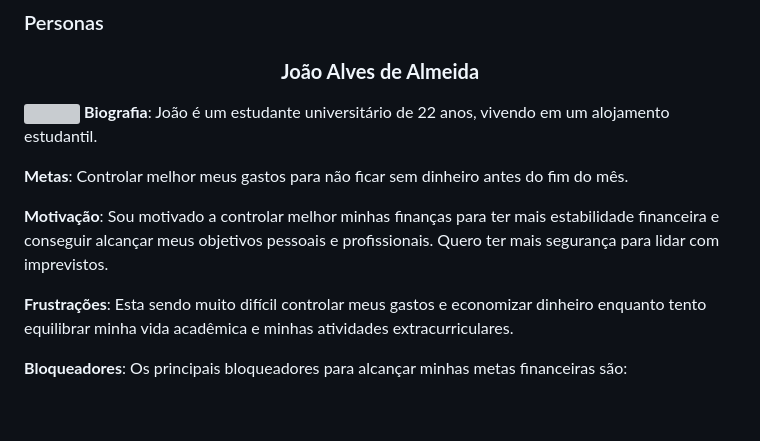
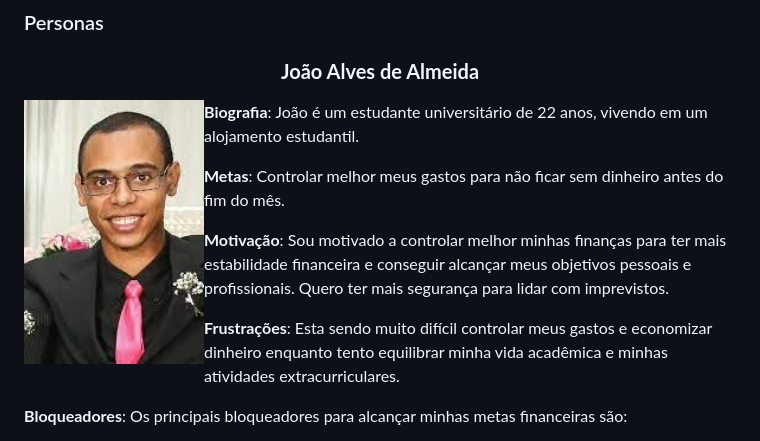
Before and after one commit to ICEI-PUC-Minas-PMV-ADS/pmv-ads-2023-2-e2-proj-int-t9-pmv-ads-2023-2-e2-portal-financeiro, a Markdown page: docs/02-Especificação do Projeto.md, the part around the change. GitHub-like rendering; blank space fills up the shorter version; grey boxes are pictures that could not be loaded.

```diff
--- a/docs/02-Especificação do Projeto.md
+++ b/docs/02-Especificação do Projeto.md
@@ -6,7 +6,7 @@
 
 **<h3 align="center" >João Alves de Almeida</h3 >**
 
- <img align="left" width="180px" height="190px" style="margin:-5px 1em 0 auto" src="img/persona3.jpeg"> **Biografia**: João é um estudante universitário de 22 anos, vivendo em um alojamento estudantil.
+ <img align="left" width="180px" height="190px" style="margin:-5px 1em 0 auto" src="img/persona1.jpg"> **Biografia**: João é um estudante universitário de 22 anos, vivendo em um alojamento estudantil.
 
 **Metas**:
 Controlar melhor meus gastos para não ficar sem dinheiro antes do fim do mês.
```
